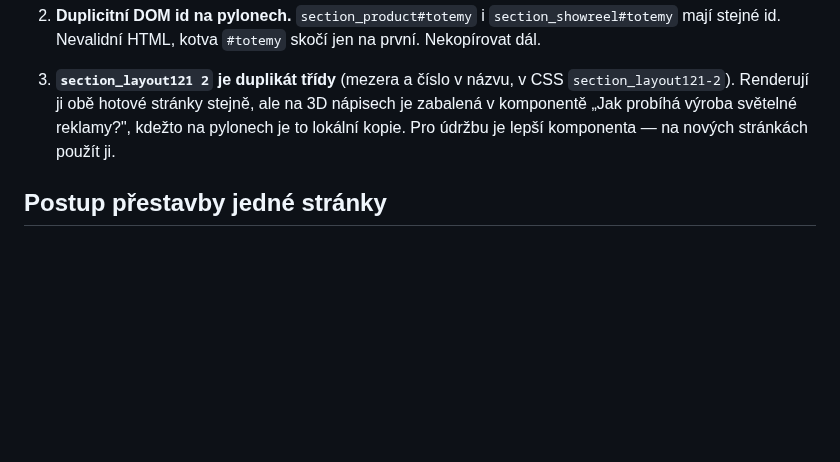
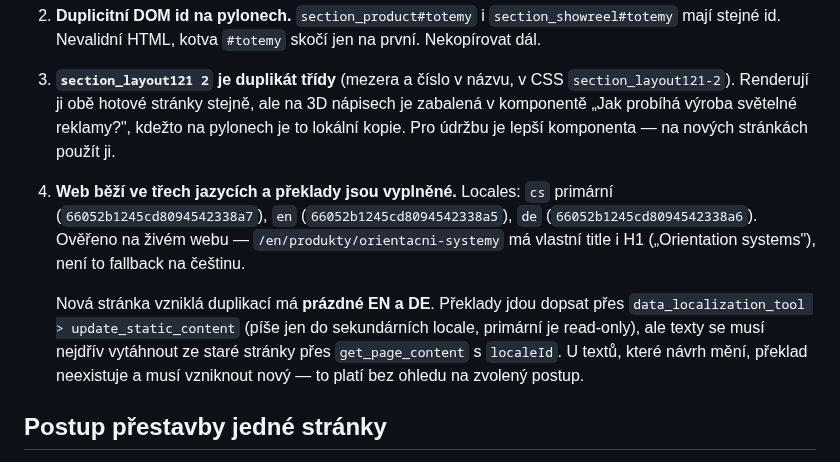
Before and after one commit to lukas-webkit-studio/eldr, a Markdown page: docs/produktove-stranky-figma.md, the part around the change. GitHub-like rendering; blank space fills up the shorter version.

Commit message:
docs: zaznamenat, že produktové stránky mají vyplněné EN a DE překlady
Stránka vzniklá duplikací je má prázdné, takže postup s výměnou stránky
o překlady přijde. Doplňuje id všech tří locale a cestu, jak se překlady
dají přenést přes lokalizační API.

Co-Authored-By: Claude Opus 5 <noreply@anthropic.com>
Claude-Session: https://claude.ai/code/session_01QwBc9aP25bzN4TazddV548

```diff
--- a/docs/produktove-stranky-figma.md
+++ b/docs/produktove-stranky-figma.md
@@ -103,6 +103,19 @@ Pořadí je pořadí v menu, ne abecední.
    světelné reklamy?", kdežto na pylonech je to lokální kopie. Pro údržbu
    je lepší komponenta — na nových stránkách použít ji.
 
+4. **Web běží ve třech jazycích a překlady jsou vyplněné.** Locales:
+   `cs` primární (`66052b1245cd8094542338a7`), `en`
+   (`66052b1245cd8094542338a5`), `de` (`66052b1245cd8094542338a6`).
+   Ověřeno na živém webu — `/en/produkty/orientacni-systemy` má vlastní
+   title i H1 („Orientation systems"), není to fallback na češtinu.
+
+   Nová stránka vzniklá duplikací má **prázdné EN a DE**. Překlady jdou
+   dopsat přes `data_localization_tool > update_static_content` (píše jen
+   do sekundárních locale, primární je read-only), ale texty se musí
+   nejdřív vytáhnout ze staré stránky přes `get_page_content` s
+   `localeId`. U textů, které návrh mění, překlad neexistuje a musí
+   vzniknout nový — to platí bez ohledu na zvolený postup.
+
 ## Postup přestavby jedné stránky
 
 1. `create_page` s `duplicateOf` vzorové stránky → dostane se client-first
```
